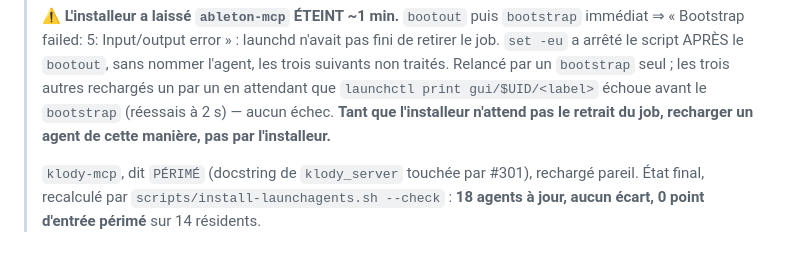
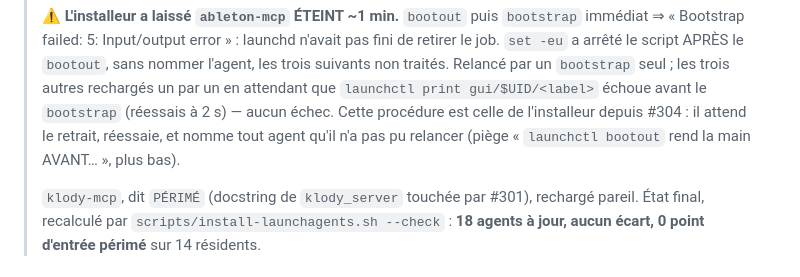
Before and after one commit to klodynlov/klody-code-ai, a Markdown page: CLAUDE.md, the part around the change. GitHub-like rendering.

Commit message:
docs(claude-md): la consigne « recharger à la main, pas par l'installeur » de #303 devient caduque
#303 écrivait que l'installeur ne devait pas servir à recharger un agent tant
qu'il n'attendait pas le retrait du job. Cette PR lui fait appliquer la
procédure manuelle du 2026-09-30 : la consigne renvoie désormais au piège
documenté.

Co-Authored-By: Claude Opus 5.5 <noreply@anthropic.com>

```diff
--- a/CLAUDE.md
+++ b/CLAUDE.md
@@ -1516,8 +1516,9 @@ port à Blender selon l'ordre de démarrage au boot. Mémoire déplacée sur
 > `bootout`, sans nommer l'agent, les trois suivants non traités. Relancé par un
 > `bootstrap` seul ; les trois autres rechargés un par un en attendant que
 > `launchctl print gui/$UID/<label>` échoue avant le `bootstrap` (réessais à
-> 2 s) — aucun échec. **Tant que l'installeur n'attend pas le retrait du job,
-> recharger un agent de cette manière, pas par l'installeur.**
+> 2 s) — aucun échec. Cette procédure est celle de l'installeur depuis #304 :
+> il attend le retrait, réessaie, et nomme tout agent qu'il n'a pas pu relancer
+> (piège « `launchctl bootout` rend la main AVANT… », plus bas).
 >
 > `klody-mcp`, dit `PÉRIMÉ` (docstring de `klody_server` touchée par #301),
 > rechargé pareil. État final, recalculé par
```
